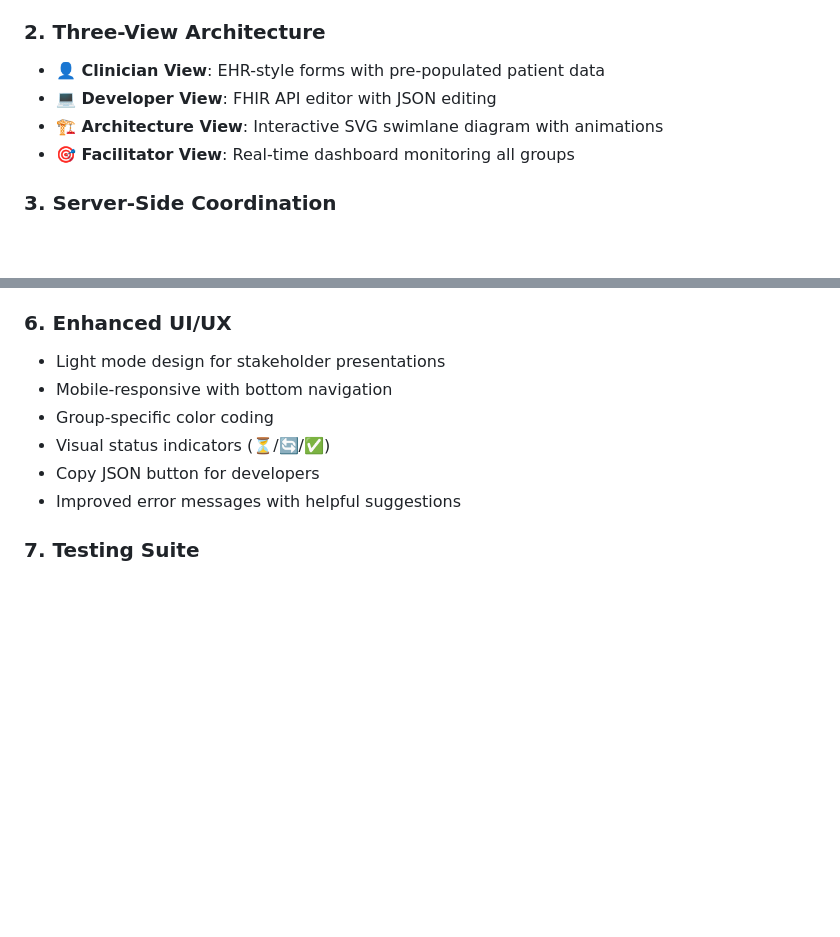
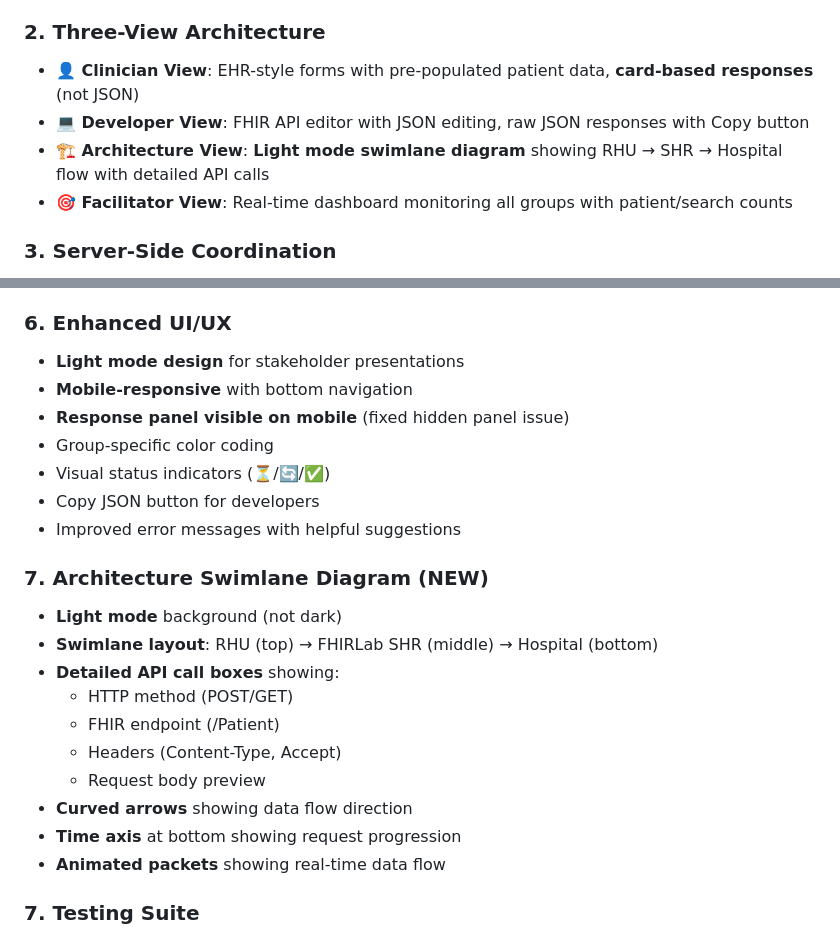
Before and after one commit to niccoreyes/fhir-api-explorer, a Markdown page: IMPLEMENTATION_SUMMARY.md, 2 parts joined by grey strips. GitHub-like rendering; blank space fills up the shorter version.

Commit message:
docs: Update implementation summary with latest improvements
- Documented light mode architecture swimlane
- Added clinician card-based responses feature
- Documented mobile response panel fix
- Updated commit count to 17

```diff
--- a/IMPLEMENTATION_SUMMARY.md
+++ b/IMPLEMENTATION_SUMMARY.md
@@ -14,10 +14,10 @@ A hands-on FHIR interoperability workshop platform for 50 participants, featurin
 - Session persistence via sessionStorage
 
 ### 2. **Three-View Architecture**
-- **👤 Clinician View**: EHR-style forms with pre-populated patient data
-- **💻 Developer View**: FHIR API editor with JSON editing
-- **🏗️ Architecture View**: Interactive SVG swimlane diagram with animations
-- **🎯 Facilitator View**: Real-time dashboard monitoring all groups
+- **👤 Clinician View**: EHR-style forms with pre-populated patient data, **card-based responses** (not JSON)
+- **💻 Developer View**: FHIR API editor with JSON editing, raw JSON responses with Copy button
+- **🏗️ Architecture View**: **Light mode swimlane diagram** showing RHU → SHR → Hospital flow with detailed API calls
+- **🎯 Facilitator View**: Real-time dashboard monitoring all groups with patient/search counts
 
 ### 3. **Server-Side Coordination**
 - ✅ Uses FHIR server (FHIRLab) to track group progress
@@ -38,12 +38,25 @@ A hands-on FHIR interoperability workshop platform for 50 participants, featurin
 - Visual sync status indicators
 
 ### 6. **Enhanced UI/UX**
-- Light mode design for stakeholder presentations
-- Mobile-responsive with bottom navigation
+- **Light mode design** for stakeholder presentations
+- **Mobile-responsive** with bottom navigation
+- **Response panel visible on mobile** (fixed hidden panel issue)
 - Group-specific color coding
 - Visual status indicators (⏳/🔄/✅)
 - Copy JSON button for developers
 - Improved error messages with helpful suggestions
+
+### 7. **Architecture Swimlane Diagram** (NEW)
+- **Light mode** background (not dark)
+- **Swimlane layout**: RHU (top) → FHIRLab SHR (middle) → Hospital (bottom)
+- **Detailed API call boxes** showing:
+  - HTTP method (POST/GET)
+  - FHIR endpoint (/Patient)
+  - Headers (Content-Type, Accept)
+  - Request body preview
+- **Curved arrows** showing data flow direction
+- **Time axis** at bottom showing request progression
+- **Animated packets** showing real-time data flow
 
 ### 7. **Testing Suite**
 - ✅ Multi-group simulation (Group 1 CREATE, Group 3 SEARCH, Facilitator)
```
